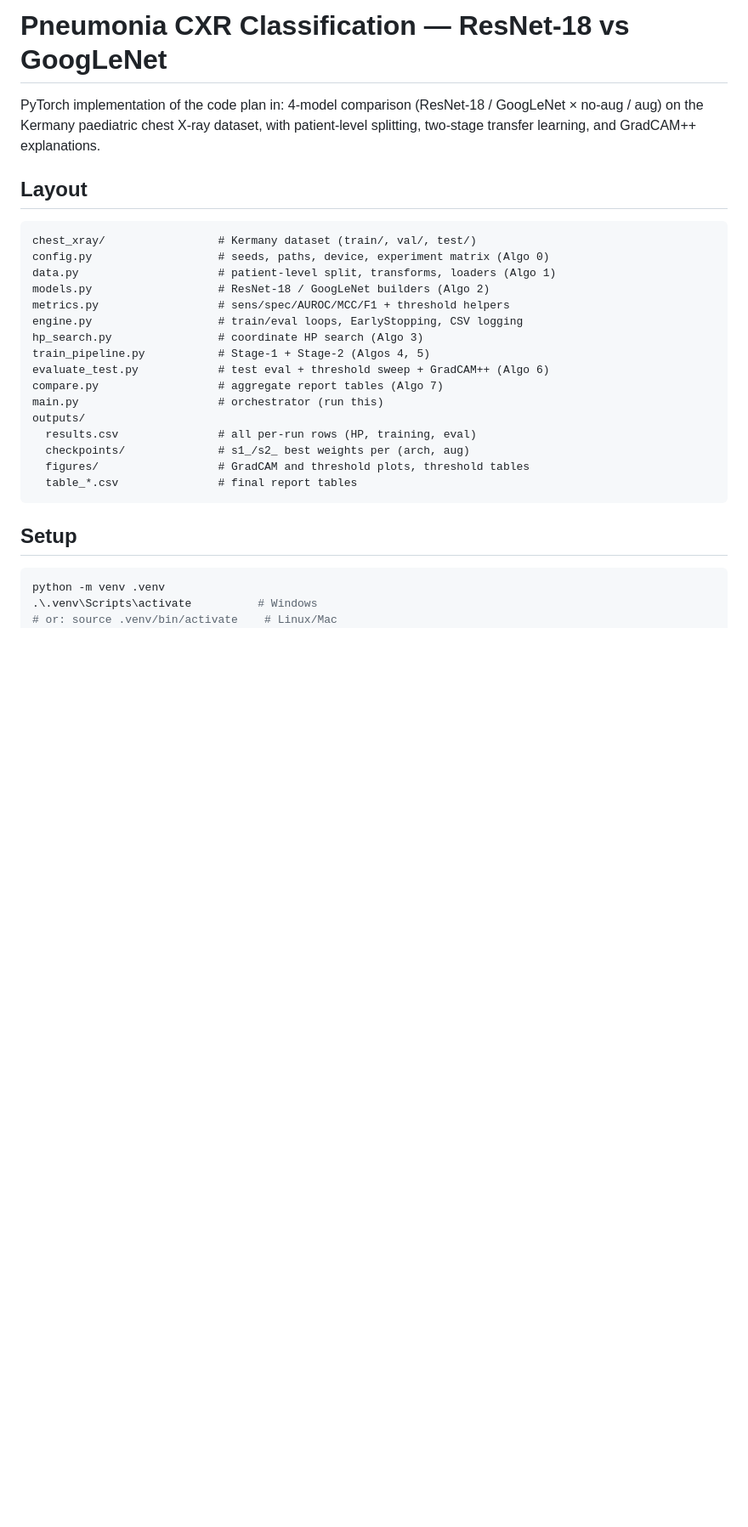
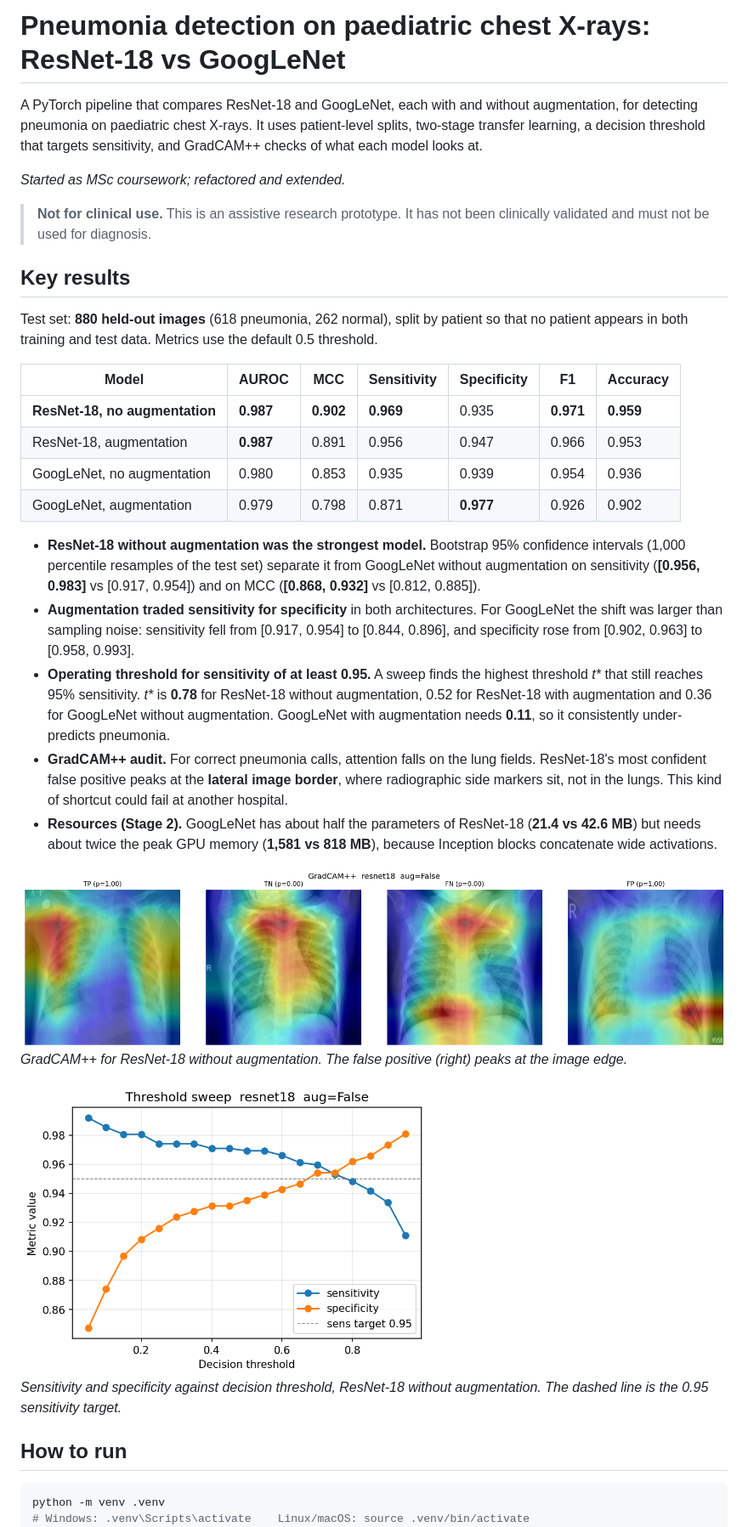
Before and after one commit to tanishq-0/pneumonia-cxr-resnet-vs-googlenet, a Markdown page: README.md, the part around one of its changes. Shown at 85% size. Rendered like a GitHub page; pictures changed too: docs/gradcam_resnet18_noaug.png (added), docs/threshold_resnet18_noaug.png (added); blank space fills up the shorter version.

Commit message:
Tidy for public release: clearer README with results and dataset, plain-language docstrings, figures

````diff
--- a/README.md
+++ b/README.md
@@ -1,35 +1,38 @@
-# Pneumonia CXR Classification — ResNet-18 vs GoogLeNet
+# Pneumonia detection on paediatric chest X-rays: ResNet-18 vs GoogLeNet
 
-PyTorch implementation of the code plan in: 4-model comparison
-(ResNet-18 / GoogLeNet × no-aug / aug) on the Kermany paediatric chest X-ray
-dataset, with patient-level splitting, two-stage transfer learning, and
-GradCAM++ explanations.
+A PyTorch pipeline that compares ResNet-18 and GoogLeNet, each with and without augmentation, for detecting pneumonia on paediatric chest X-rays. It uses patient-level splits, two-stage transfer learning, a decision threshold that targets sensitivity, and GradCAM++ checks of what each model looks at.
 
-## Layout
+*Started as MSc coursework; refactored and extended.*
 
-```
-chest_xray/                 # Kermany dataset (train/, val/, test/)
-config.py                   # seeds, paths, device, experiment matrix (Algo 0)
-data.py                     # patient-level split, transforms, loaders (Algo 1)
-models.py                   # ResNet-18 / GoogLeNet builders (Algo 2)
-metrics.py                  # sens/spec/AUROC/MCC/F1 + threshold helpers
-engine.py                   # train/eval loops, EarlyStopping, CSV logging
-hp_search.py                # coordinate HP search (Algo 3)
-train_pipeline.py           # Stage-1 + Stage-2 (Algos 4, 5)
-evaluate_test.py            # test eval + threshold sweep + GradCAM++ (Algo 6)
-compare.py                  # aggregate report tables (Algo 7)
-main.py                     # orchestrator (run this)
-outputs/
-  results.csv               # all per-run rows (HP, training, eval)
-  checkpoints/              # s1_/s2_ best weights per (arch, aug)
-  figures/                  # GradCAM and threshold plots, threshold tables
-  table_*.csv               # final report tables
-```
+> **Not for clinical use.** This is an assistive research prototype. It has not been clinically validated and must not be used for diagnosis.
 
-## Setup
+## Key results
+
+Test set: **880 held-out images** (618 pneumonia, 262 normal), split by patient so that no patient appears in both training and test data. Metrics use the default 0.5 threshold.
+
+| Model | AUROC | MCC | Sensitivity | Specificity | F1 | Accuracy |
+|---|---|---|---|---|---|---|
+| **ResNet-18, no augmentation** | **0.987** | **0.902** | **0.969** | 0.935 | **0.971** | **0.959** |
+| ResNet-18, augmentation | **0.987** | 0.891 | 0.956 | 0.947 | 0.966 | 0.953 |
+| GoogLeNet, no augmentation | 0.980 | 0.853 | 0.935 | 0.939 | 0.954 | 0.936 |
+| GoogLeNet, augmentation | 0.979 | 0.798 | 0.871 | **0.977** | 0.926 | 0.902 |
+
+- **ResNet-18 without augmentation was the strongest model.** Bootstrap 95% confidence intervals (1,000 percentile resamples of the test set) separate it from GoogLeNet without augmentation on sensitivity (**[0.956, 0.983]** vs [0.917, 0.954]) and on MCC (**[0.868, 0.932]** vs [0.812, 0.885]).
+- **Augmentation traded sensitivity for specificity** in both architectures. For GoogLeNet the shift was larger than sampling noise: sensitivity fell from [0.917, 0.954] to [0.844, 0.896], and specificity rose from [0.902, 0.963] to [0.958, 0.993].
+- **Operating threshold for sensitivity of at least 0.95.** A sweep finds the highest threshold *t\** that still reaches 95% sensitivity. *t\** is **0.78** for ResNet-18 without augmentation, 0.52 for ResNet-18 with augmentation and 0.36 for GoogLeNet without augmentation. GoogLeNet with augmentation needs **0.11**, so it consistently under-predicts pneumonia.
+- **GradCAM++ audit.** For correct pneumonia calls, attention falls on the lung fields. ResNet-18's most confident false positive peaks at the **lateral image border**, where radiographic side markers sit, not in the lungs. This kind of shortcut could fail at another hospital.
+- **Resources (Stage 2).** GoogLeNet has about half the parameters of ResNet-18 (**21.4 vs 42.6 MB**) but needs about twice the peak GPU memory (**1,581 vs 818 MB**), because Inception blocks concatenate wide activations.
+
+![GradCAM++ for ResNet-18 without augmentation: one true positive, true negative, false negative and false positive](docs/gradcam_resnet18_noaug.png)
+*GradCAM++ for ResNet-18 without augmentation. The false positive (right) peaks at the image edge.*
+
+<img src="docs/threshold_resnet18_noaug.png" alt="Sensitivity and specificity against decision threshold for ResNet-18 without augmentation" width="480">
+
+*Sensitivity and specificity against decision threshold, ResNet-18 without augmentation. The dashed line is the 0.95 sensitivity target.*
+
+## How to run
 
 ```bash
 python -m venv .venv
-.\.venv\Scripts\activate          # Windows
-# or: source .venv/bin/activate    # Linux/Mac
+# Windows: .venv\Scripts\activate    Linux/macOS: source .venv/bin/activate
 pip install -r requirements.txt
````
Also changed, not shown: other parts of README.md (+60 -17 lines), 9 other files.
